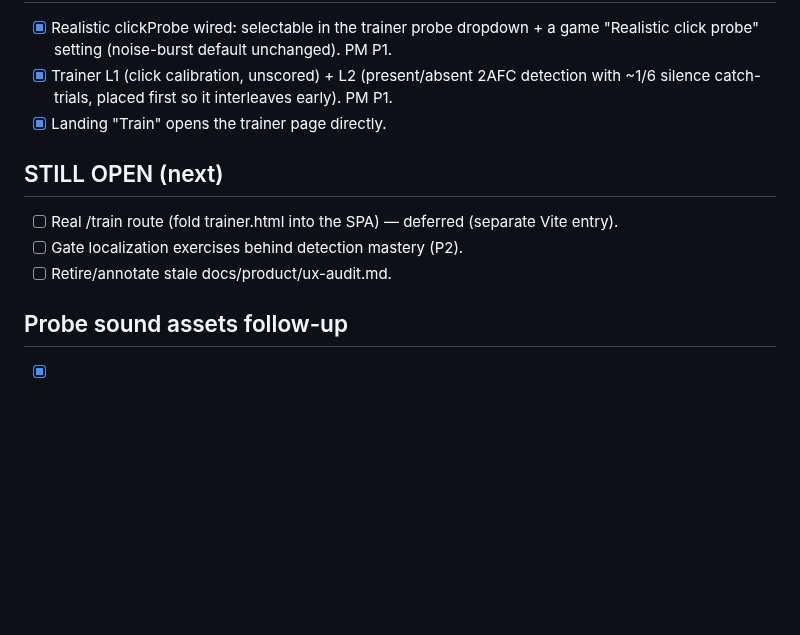
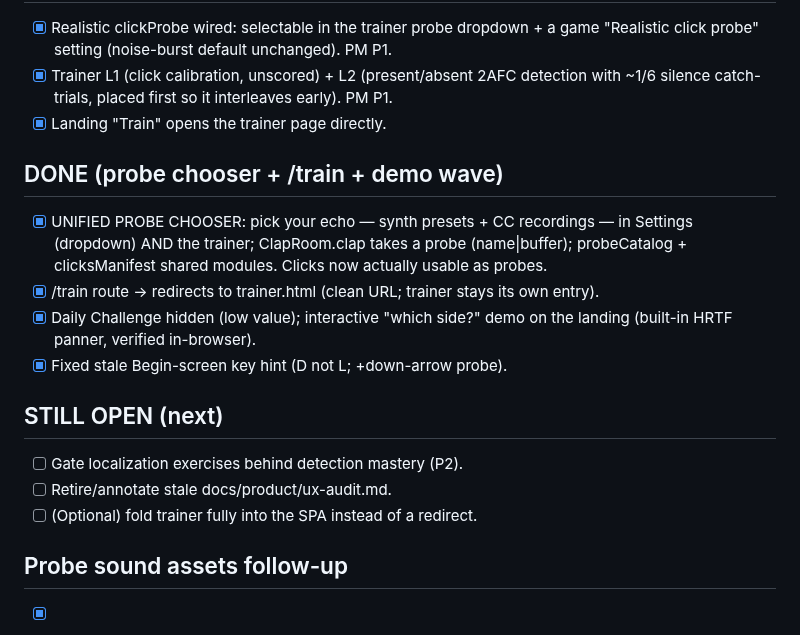
Before and after one commit to itf/umbra, a Markdown page: docs/plan-echolocation-expansion.md, the part around the change. Drawn GitHub-style; blank space fills up the shorter version.

Commit message:
docs: plan — probe chooser, /train, landing demo landed
Co-Authored-By: Claude Opus 4.8 <noreply@anthropic.com>

```diff
--- a/docs/plan-echolocation-expansion.md
+++ b/docs/plan-echolocation-expansion.md
@@ -122,10 +122,19 @@ must expose this.
       ~1/6 silence catch-trials, placed first so it interleaves early). PM P1.
 - [x] Landing "Train" opens the trainer page directly.
 
+## DONE (probe chooser + /train + demo wave)
+- [x] UNIFIED PROBE CHOOSER: pick your echo — synth presets + CC recordings — in
+      Settings (dropdown) AND the trainer; ClapRoom.clap takes a probe (name|buffer);
+      probeCatalog + clicksManifest shared modules. Clicks now actually usable as probes.
+- [x] /train route → redirects to trainer.html (clean URL; trainer stays its own entry).
+- [x] Daily Challenge hidden (low value); interactive "which side?" demo on the landing
+      (built-in HRTF panner, verified in-browser).
+- [x] Fixed stale Begin-screen key hint (D not L; +down-arrow probe).
+
 ## STILL OPEN (next)
-- [ ] Real /train route (fold trainer.html into the SPA) — deferred (separate Vite entry).
 - [ ] Gate localization exercises behind detection mastery (P2).
 - [ ] Retire/annotate stale docs/product/ux-audit.md.
+- [ ] (Optional) fold trainer fully into the SPA instead of a redirect.
 
 ## Probe sound assets follow-up
 - [x] ffmpeg processing done (trim/mono/48k/normalize, ogg only).
```
